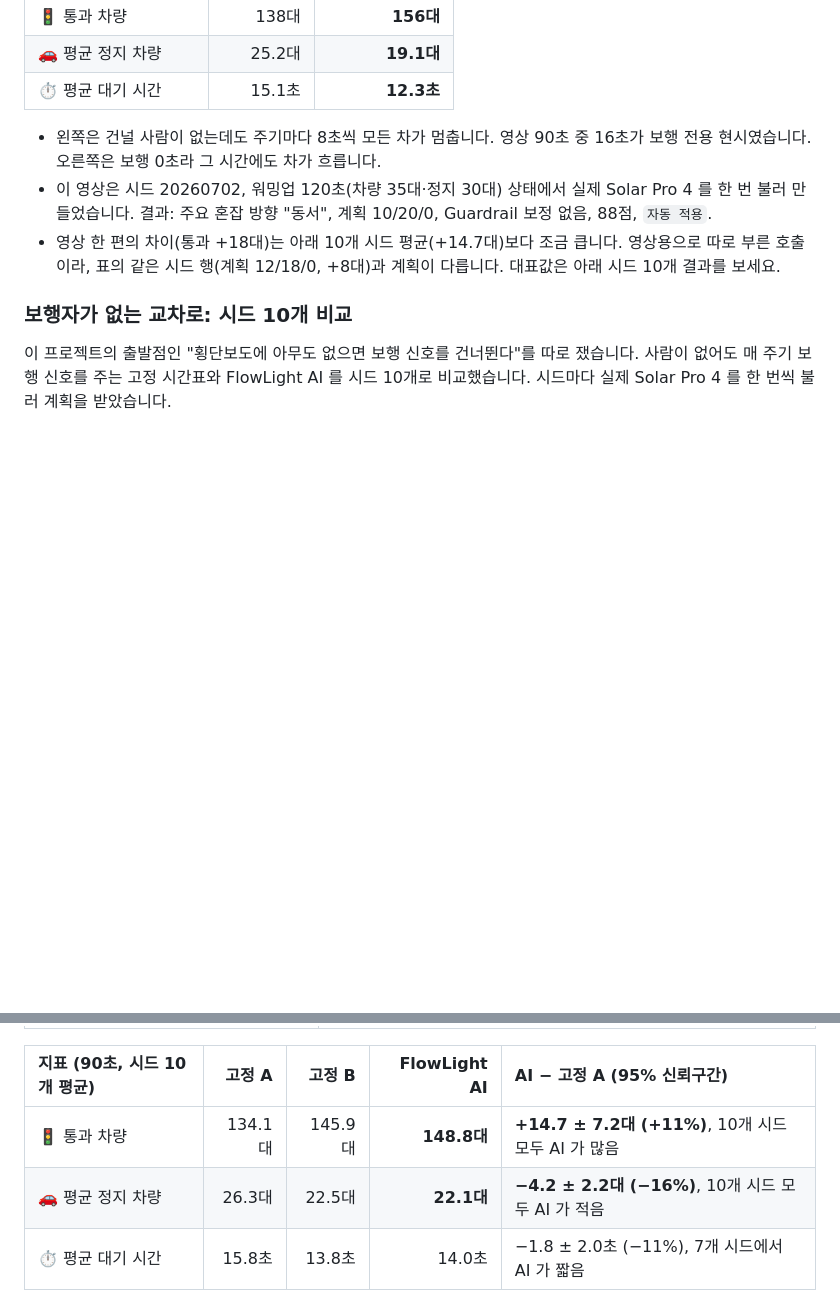
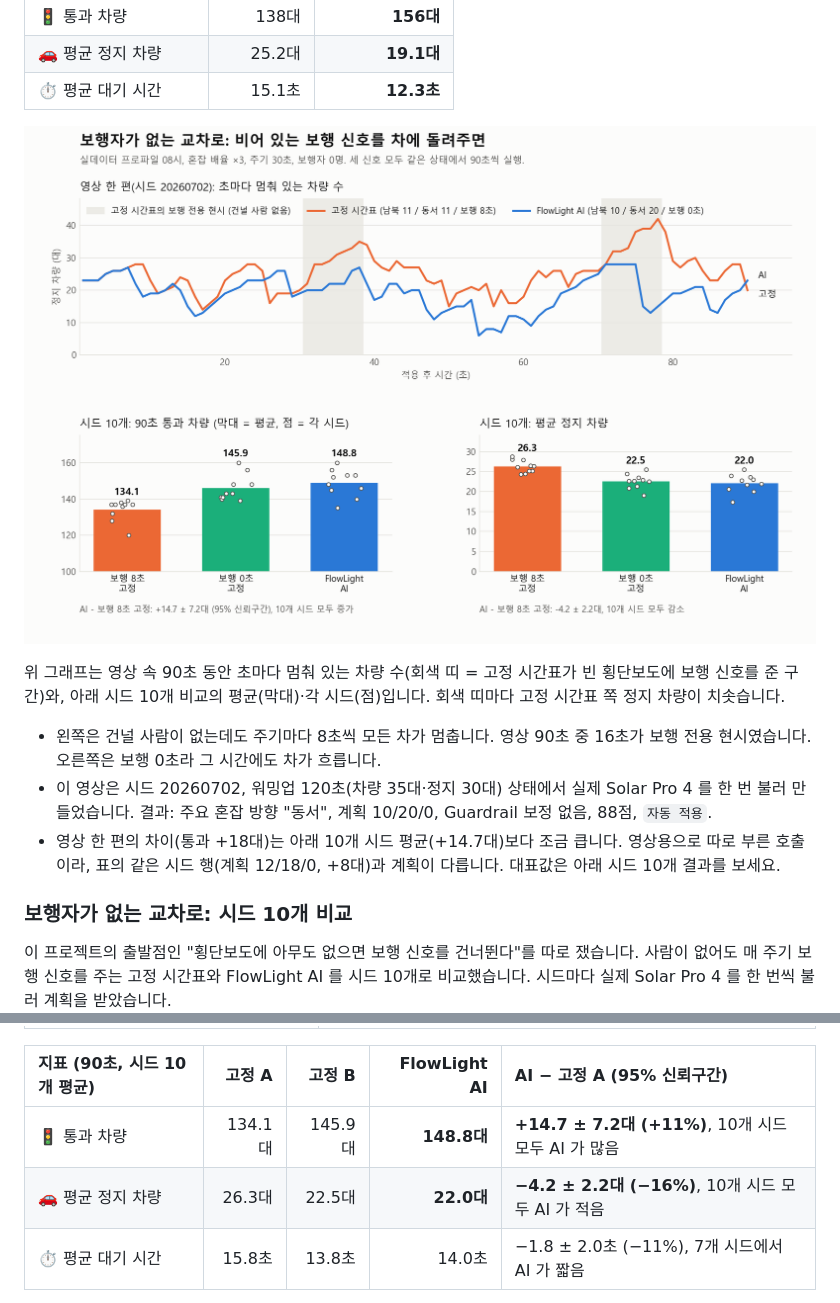
Before and after one commit to jihooni217/FlowLight-AI-Traffic-Signal, a Markdown page: README.md, 2 parts joined by grey strips. Drawn GitHub-style; pictures changed too: docs/no_pedestrian_effect.png (added); blank space fills up the shorter version.

```diff
--- a/README.md
+++ b/README.md
@@ -57,6 +57,12 @@ FastAPI + SSE(Server-Sent Events)로 AI의 의사결정 과정을 단계별로
 | 🚗 평균 정지 차량 | 25.2대 | **19.1대** |
 | ⏱ 평균 대기 시간 | 15.1초 | **12.3초** |
 
+<p align="center">
+  <img src="docs/no_pedestrian_effect.png" width="100%">
+</p>
+
+위 그래프는 영상 속 90초 동안 초마다 멈춰 있는 차량 수(회색 띠 = 고정 시간표가 빈 횡단보도에 보행 신호를 준 구간)와, 아래 시드 10개 비교의 평균(막대)·각 시드(점)입니다. 회색 띠마다 고정 시간표 쪽 정지 차량이 치솟습니다.
+
 - 왼쪽은 건널 사람이 없는데도 주기마다 8초씩 모든 차가 멈춥니다. 영상 90초 중 16초가 보행 전용 현시였습니다. 오른쪽은 보행 0초라 그 시간에도 차가 흐릅니다.
 - 이 영상은 시드 20260702, 워밍업 120초(차량 35대·정지 30대) 상태에서 실제 Solar Pro 4 를 한 번 불러 만들었습니다. 결과: 주요 혼잡 방향 "동서", 계획 10/20/0, Guardrail 보정 없음, 88점, `자동 적용`.
 - 영상 한 편의 차이(통과 +18대)는 아래 10개 시드 평균(+14.7대)보다 조금 큽니다. 영상용으로 따로 부른 호출이라, 표의 같은 시드 행(계획 12/18/0, +8대)과 계획이 다릅니다. 대표값은 아래 시드 10개 결과를 보세요.
@@ -74,7 +80,7 @@ FastAPI + SSE(Server-Sent Events)로 AI의 의사결정 과정을 단계별로
 | 지표 (90초, 시드 10개 평균) | 고정 A | 고정 B | FlowLight AI | AI − 고정 A (95% 신뢰구간) |
 |:--|--:|--:|--:|:--|
 | 🚦 통과 차량 | 134.1대 | 145.9대 | **148.8대** | **+14.7 ± 7.2대 (+11%)**, 10개 시드 모두 AI 가 많음 |
-| 🚗 평균 정지 차량 | 26.3대 | 22.5대 | **22.1대** | **−4.2 ± 2.2대 (−16%)**, 10개 시드 모두 AI 가 적음 |
+| 🚗 평균 정지 차량 | 26.3대 | 22.5대 | **22.0대** | **−4.2 ± 2.2대 (−16%)**, 10개 시드 모두 AI 가 적음 |
 | ⏱ 평균 대기 시간 | 15.8초 | 13.8초 | 14.0초 | −1.8 ± 2.0초 (−11%), 7개 시드에서 AI 가 짧음 |
 
 - **보행자가 없을 때 보행 신호를 건너뛰는 효과는 분명합니다.** 통과 차량과 정지 차량 모두 신뢰구간이 0을 포함하지 않고, 10개 시드 모두 같은 방향으로 나왔습니다.
```
Also changed, not shown: README.en.md (+7 -1 lines).
